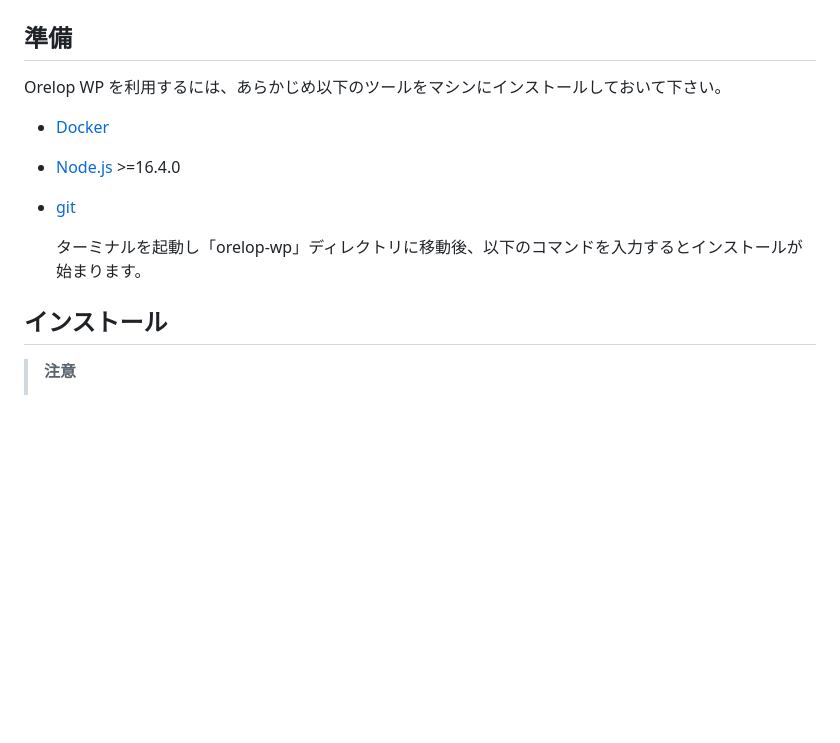
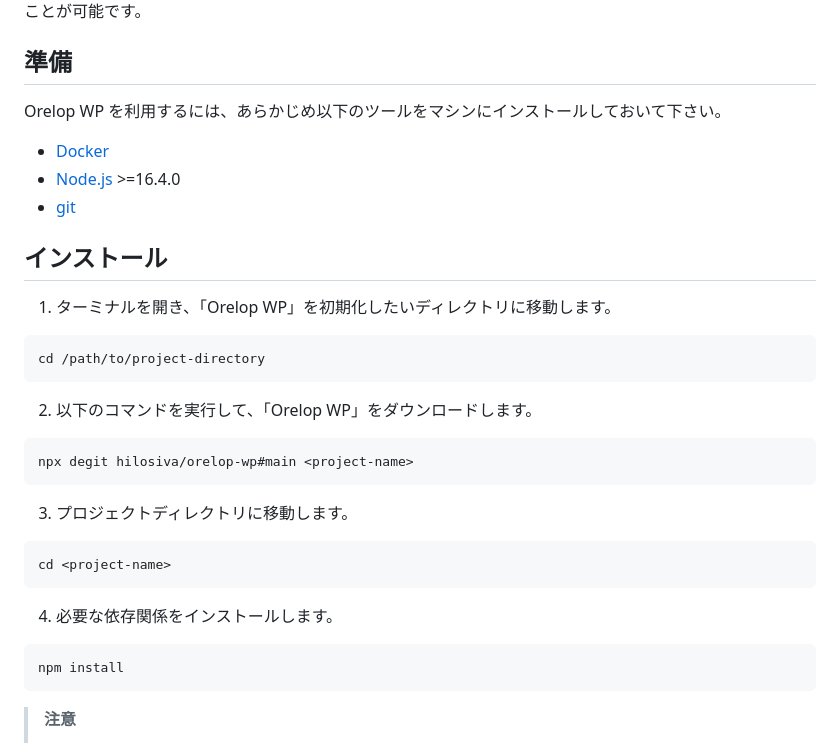
Before and after one commit to hilosiva/orelop-wp, a Markdown page: README.md, the part around the change printed below. Drawn GitHub-style; blank space fills up the shorter version.

Commit message:
UPDATE: インストール方法

````diff
--- a/README.md
+++ b/README.md
@@ -16,9 +16,31 @@ Orelop WP を利用するには、あらかじめ以下のツールをマシン
 - [Node.js](https://nodejs.org/ja) >=16.4.0
 - [git](https://git-scm.com/)
 
-  ターミナルを起動し「orelop-wp」ディレクトリに移動後、以下のコマンドを入力するとインストールが始まります。
+## インストール
 
-## インストール
+1. ターミナルを開き、「Orelop WP」を初期化したいディレクトリに移動します。
+
+```bash
+cd /path/to/project-directory
+```
+
+2. 以下のコマンドを実行して、「Orelop WP」をダウンロードします。
+
+```bash
+npx degit hilosiva/orelop-wp#main <project-name>
+```
+
+3. プロジェクトディレクトリに移動します。
+
+```bash
+cd <project-name>
+```
+
+4. 必要な依存関係をインストールします。
+
+```bash
+npm install
+```
 
 > **注意**
 >
````
Also changed, not shown: other parts of README.md (+18 -18 lines).
